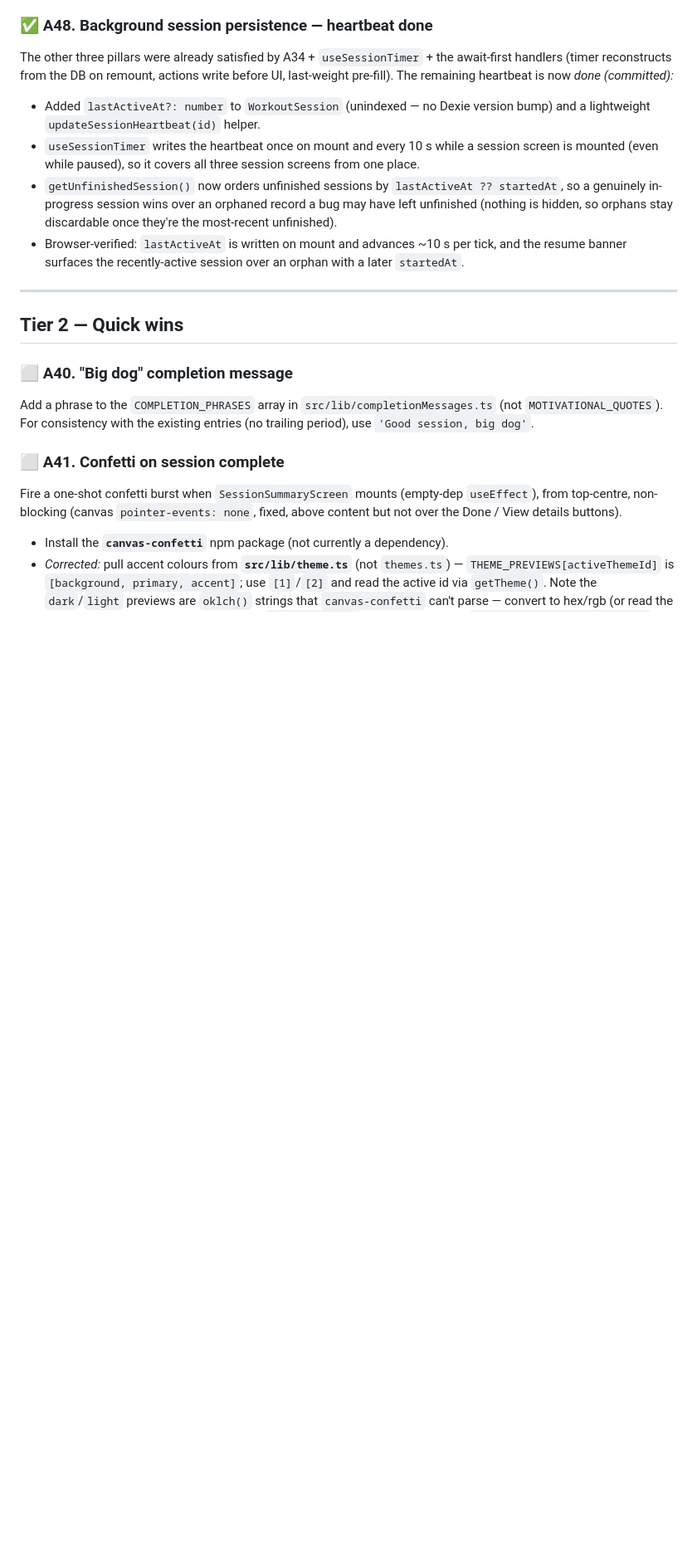
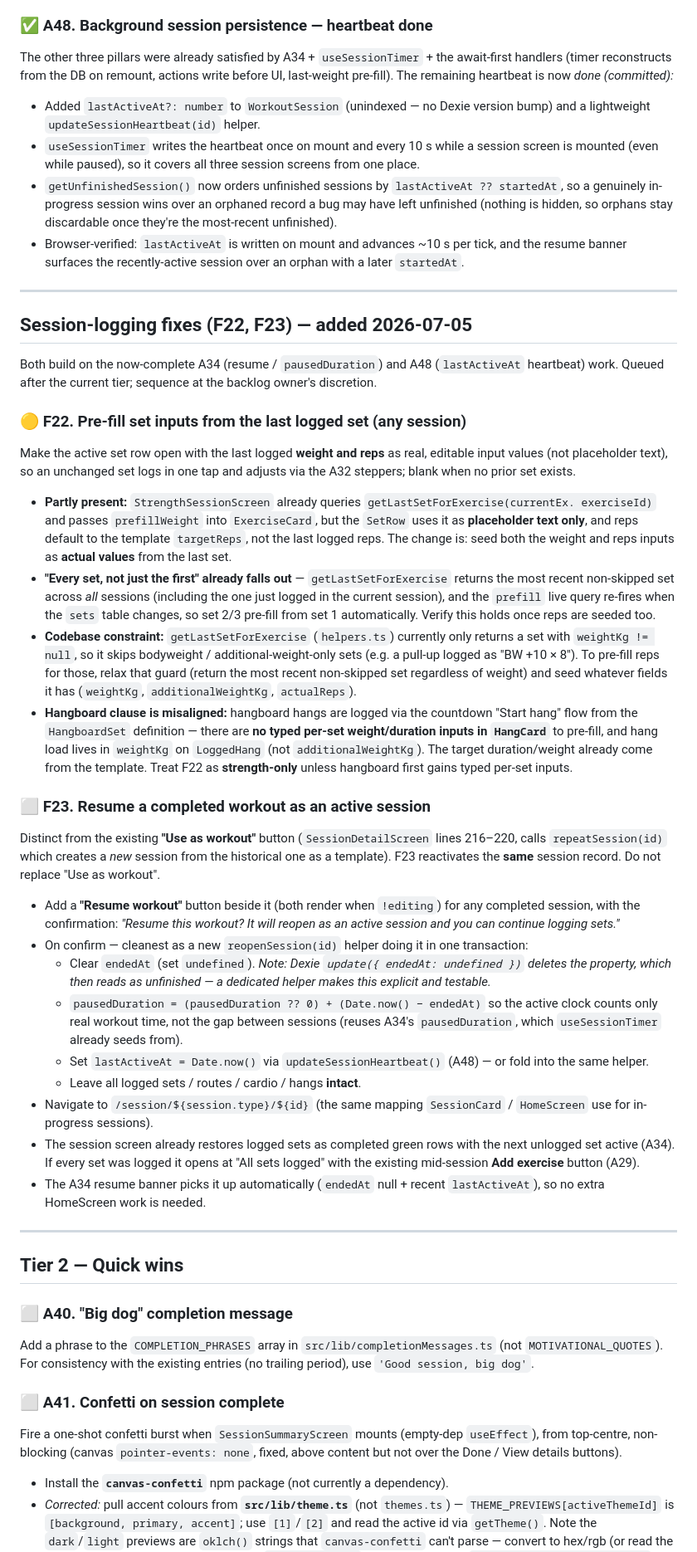
Before and after one commit to laidlaw42/workout_tracker, a Markdown page: tasks.md, the part around the change. Shown at 83% size. GitHub-like rendering; blank space fills up the shorter version.

Commit message:
docs(tasks): add F22 (last-set prefill) and F23 (resume completed session)
Both aligned to the codebase: F22 notes the existing placeholder-only prefill,
the getLastSetForExercise weightKg!=null constraint, and the misaligned hangboard
clause; F23 distinguishes from repeatSession's "Use as workout", specifies a
reopenSession helper (clear endedAt, add the gap to pausedDuration, heartbeat via
A48), and the /session/<type>/:id navigation.

Co-Authored-By: Claude Opus 4.8 <noreply@anthropic.com>

```diff
--- a/tasks.md
+++ b/tasks.md
@@ -147,6 +147,66 @@ pre-fill). The remaining heartbeat is now _done (committed):_
   (nothing is hidden, so orphans stay discardable once they're the most-recent unfinished).
 - Browser-verified: `lastActiveAt` is written on mount and advances ~10 s per tick, and the
   resume banner surfaces the recently-active session over an orphan with a later `startedAt`.
+
+---
+
+## Session-logging fixes (F22, F23) — added 2026-07-05
+
+Both build on the now-complete A34 (resume / `pausedDuration`) and A48 (`lastActiveAt`
+heartbeat) work. Queued after the current tier; sequence at the backlog owner's discretion.
+
+### 🟡 F22. Pre-fill set inputs from the last logged set (any session)
+
+Make the active set row open with the last logged **weight and reps** as real, editable input
+values (not placeholder text), so an unchanged set logs in one tap and adjusts via the A32
+steppers; blank when no prior set exists.
+
+- **Partly present:** `StrengthSessionScreen` already queries `getLastSetForExercise(currentEx.
+  exerciseId)` and passes `prefillWeight` into `ExerciseCard`, but the `SetRow` uses it as
+  **placeholder text only**, and reps default to the template `targetReps`, not the last logged
+  reps. The change is: seed both the weight and reps inputs as **actual values** from the last
+  set.
+- **"Every set, not just the first" already falls out** — `getLastSetForExercise` returns the
+  most recent non-skipped set across *all* sessions (including the one just logged in the
+  current session), and the `prefill` live query re-fires when the `sets` table changes, so
+  set 2/3 pre-fill from set 1 automatically. Verify this holds once reps are seeded too.
+- **Codebase constraint:** `getLastSetForExercise` (`helpers.ts`) currently only returns a set
+  with `weightKg != null`, so it skips bodyweight / additional-weight-only sets (e.g. a pull-up
+  logged as "BW +10 × 8"). To pre-fill reps for those, relax that guard (return the most recent
+  non-skipped set regardless of weight) and seed whatever fields it has (`weightKg`,
+  `additionalWeightKg`, `actualReps`).
+- **Hangboard clause is misaligned:** hangboard hangs are logged via the countdown "Start hang"
+  flow from the `HangboardSet` definition — there are **no typed per-set weight/duration inputs
+  in `HangCard`** to pre-fill, and hang load lives in `weightKg` on `LoggedHang` (not
+  `additionalWeightKg`). The target duration/weight already come from the template. Treat F22 as
+  **strength-only** unless hangboard first gains typed per-set inputs.
+
+### ⬜ F23. Resume a completed workout as an active session
+
+Distinct from the existing **"Use as workout"** button (`SessionDetailScreen` lines 216–220,
+calls `repeatSession(id)` which creates a *new* session from the historical one as a template).
+F23 reactivates the **same** session record. Do not replace "Use as workout".
+
+- Add a **"Resume workout"** button beside it (both render when `!editing`) for any completed
+  session, with the confirmation: _"Resume this workout? It will reopen as an active session and
+  you can continue logging sets."_
+- On confirm — cleanest as a new `reopenSession(id)` helper doing it in one transaction:
+  - Clear `endedAt` (set `undefined`). _Note: Dexie `update({ endedAt: undefined })` deletes the
+    property, which then reads as unfinished — a dedicated helper makes this explicit and
+    testable._
+  - `pausedDuration = (pausedDuration ?? 0) + (Date.now() − endedAt)` so the active clock counts
+    only real workout time, not the gap between sessions (reuses A34's `pausedDuration`, which
+    `useSessionTimer` already seeds from).
+  - Set `lastActiveAt = Date.now()` via `updateSessionHeartbeat()` (A48) — or fold into the same
+    helper.
+  - Leave all logged sets / routes / cardio / hangs **intact**.
+- Navigate to `/session/${session.type}/${id}` (the same mapping `SessionCard` / `HomeScreen`
+  use for in-progress sessions).
+- The session screen already restores logged sets as completed green rows with the next unlogged
+  set active (A34). If every set was logged it opens at "All sets logged" with the existing
+  mid-session **Add exercise** button (A29).
+- The A34 resume banner picks it up automatically (`endedAt` null + recent `lastActiveAt`), so
+  no extra HomeScreen work is needed.
 
 ---
 
```
